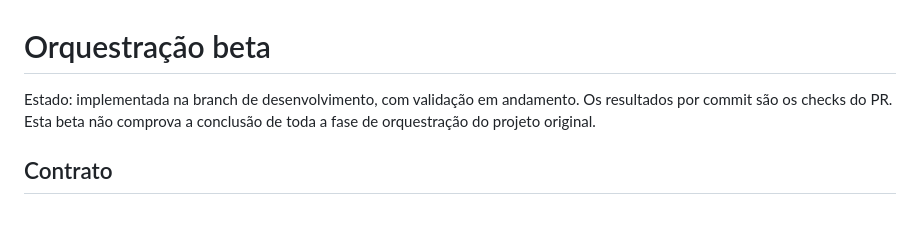
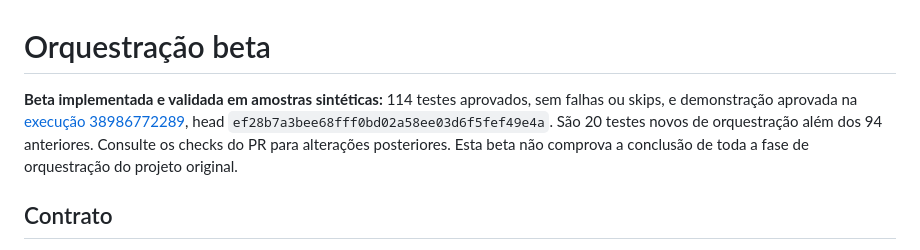
Before and after one commit to oscaveras-a11y/JarvisEspecialista, a Markdown page: docs/orchestration-beta.md, the part around the change. GitHub-like rendering; blank space fills up the shorter version.

Commit message:
docs: record validated orchestration beta and remaining phase requirements

```diff
--- a/docs/orchestration-beta.md
+++ b/docs/orchestration-beta.md
@@ -1,6 +1,6 @@
 # Orquestração beta
 
-Estado: implementada na branch de desenvolvimento, com validação em andamento. Os resultados por commit são os checks do PR. Esta beta não comprova a conclusão de toda a fase de orquestração do projeto original.
+**Beta implementada e validada em amostras sintéticas:** 114 testes aprovados, sem falhas ou skips, e demonstração aprovada na [execução 38986772289](https://github.com/oscaveras-a11y/CyberCore/actions/runs/38986772289), head `ef28b7a3bee68fff0bd02a58ee03d6f5fef49e4a`. São 20 testes novos de orquestração além dos 94 anteriores. Consulte os checks do PR para alterações posteriores. Esta beta não comprova a conclusão de toda a fase de orquestração do projeto original.
 
 ## Contrato
 
```
